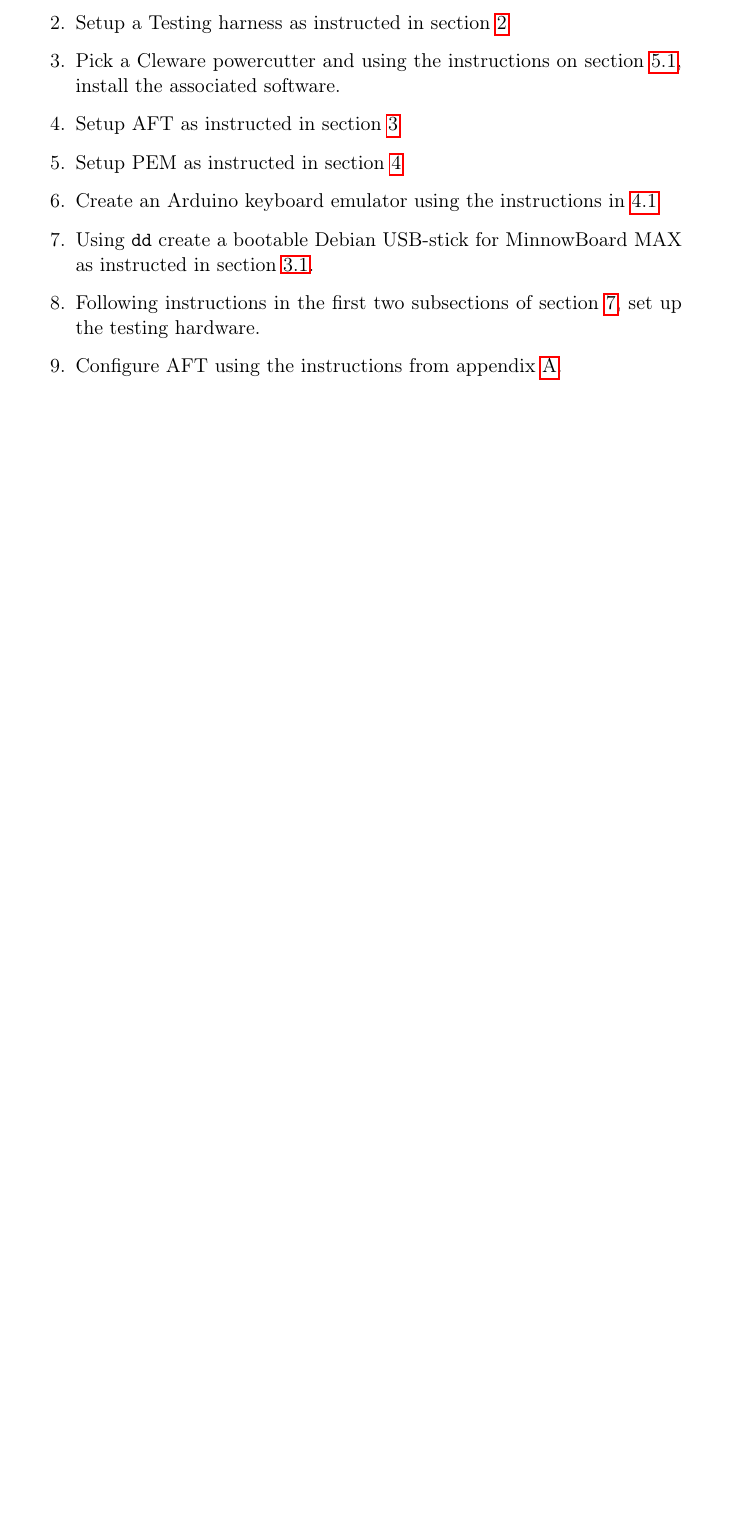
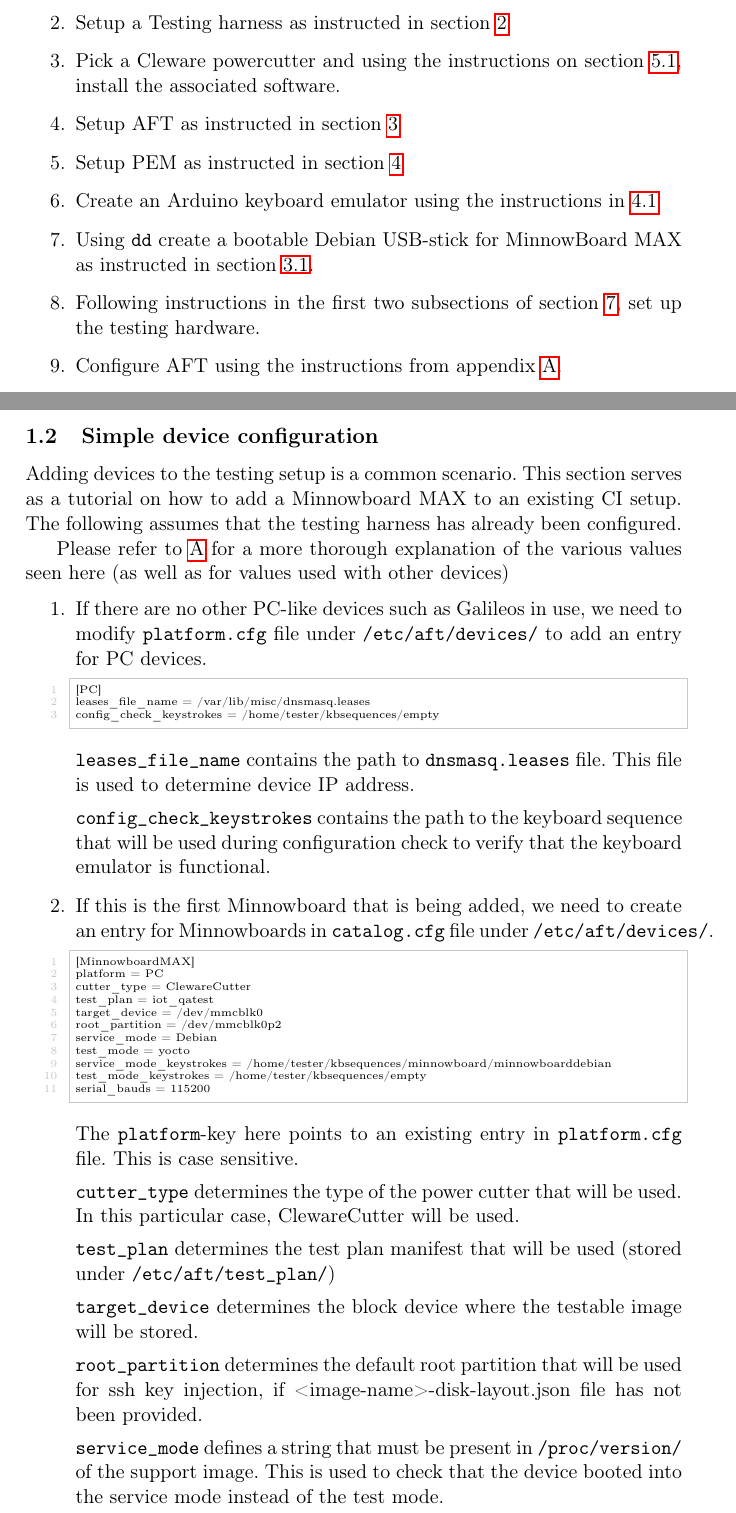
Before and after one commit to intel/DAFT, a LaTeX document (documentation/documentation.tex): part of page 4 of 53 before the commit and two parts of pages 4 and 5 of 55 after it, the two joined at a grey line, cut so that both start at the same text, the shorter picture padded with empty space. Compiled offline with pdfLaTeX.

Commit message:
Documentation: Add documentation on how to configure a new device
Also some typo fixes and better explanation on how to find the edison usb
path.

Signed-off-by: Erkka Kääriä <erkka.kaaria@intel.com>

```diff
--- a/documentation/documentation.tex
+++ b/documentation/documentation.tex
@@ -64,3 +64,51 @@ The absolutely mandatory steps to take for a simplest working system with just M
 	\item Following instructions in the first two subsections of section \ref{minnowboard}, set up the testing hardware.
 	\item Configure AFT using the instructions from appendix \ref{app:aft}.
 \end{enumerate}
+
+\subsection{Simple device configuration}
+
+Adding devices to the testing setup is a common scenario. This section serves as a tutorial on how to add a Minnowboard MAX to an existing CI setup. The following assumes that the testing harness has already been configured.
+
+Please refer to \ref{app:aft} for a more thorough explanation of the various values seen here (as well as for values used with other devices)
+
+\begin{enumerate}
+
+\item If there are no other PC-like devices such as Galileos in use, we need to modify \cmd{platform.cfg} file under \cmd{/etc/aft/devices/} to add an entry for PC devices.
+
+\begin{lstlisting}
+[PC]
+leases_file_name = /var/lib/misc/dnsmasq.leases
+config_check_keystrokes = /home/tester/kbsequences/empty
+\end{lstlisting}
+
+\cmd{leases\_file\_name} contains the path to \cmd{dnsmasq.leases} file. This file is used to determine device IP address.
+
+\cmd{config\_check\_keystrokes} contains the path to the keyboard sequence that will be used during configuration check to verify that the keyboard emulator is functional.
+
+\item If this is the first Minnowboard that is being added, we need to create an entry for Minnowboards in \cmd{catalog.cfg} file under \cmd{/etc/aft/devices/}.
+
+\begin{lstlisting}
+[MinnowboardMAX]
+platform = PC
+cutter_type = ClewareCutter
+test_plan = iot_qatest
+target_device = /dev/mmcblk0
+root_partition = /dev/mmcblk0p2
+service_mode = Debian
+test_mode = yocto
+service_mode_keystrokes = /home/tester/kbsequences/minnowboard/minnowboarddebian
+test_mode_keystrokes = /home/tester/kbsequences/empty
+serial_bauds = 115200
+\end{lstlisting}
+
+The \cmd{platform}-key here points to an existing entry in \cmd{platform.cfg} file. This is case sensitive.
+
+\cmd{cutter\_type} determines the type of the power cutter that will be used. In this particular case, ClewareCutter will be used.
+
+\cmd{test\_plan} determines the test plan manifest that will be used (stored under \cmd{/etc/aft/test\_plan/})
+
+\cmd{target\_device} determines the block device where the testable image will be stored.
+
+\cmd{root\_partition} determines the default root partition that will be used for ssh key injection, if <image-name>-disk-layout.json file has not been provided.
+
+\cmd{service\_mode} defines a string that must be present in \cmd{/proc/version/} of the support image. This is used to check that the device booted into the service mode instead of the test mode.
```
Also changed, not shown: documentation/documentation.tex (72 more changed lines).
